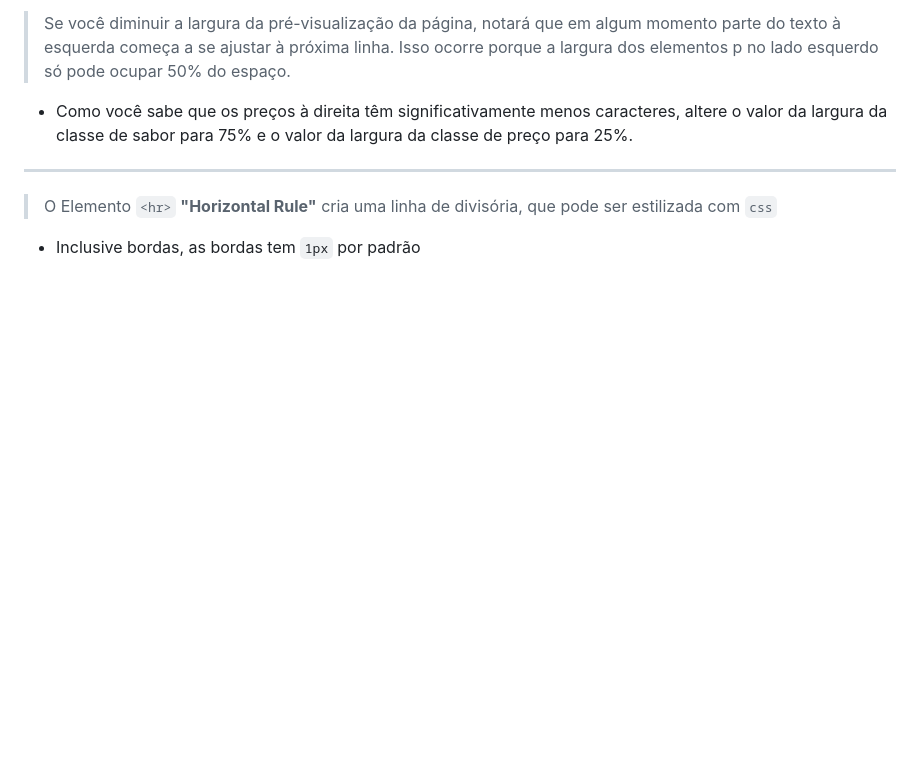
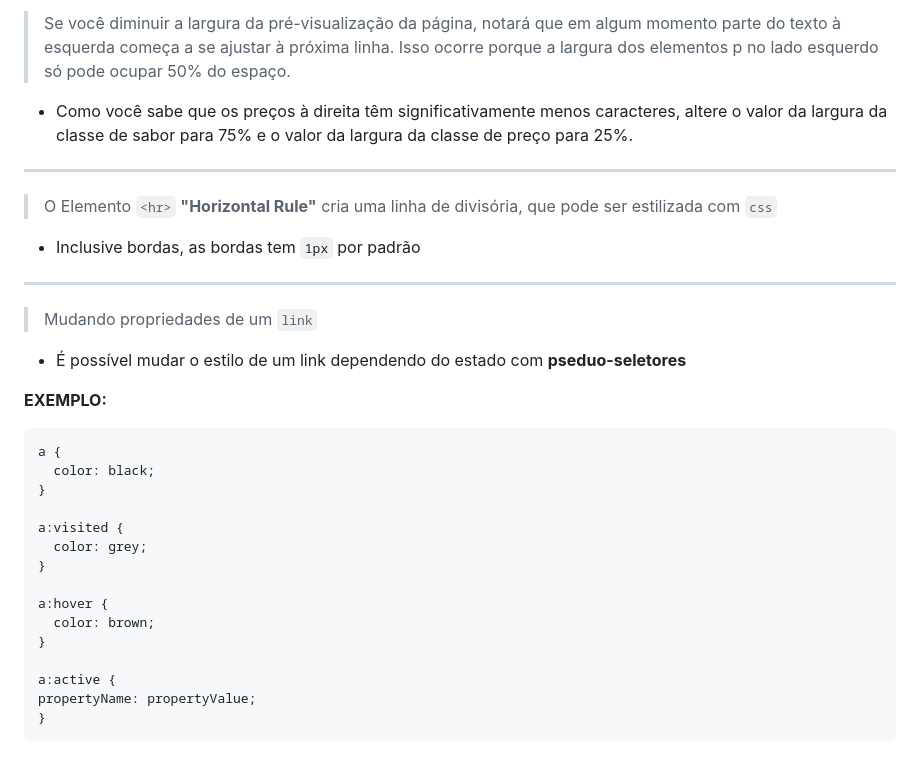
Before and after one commit to jhonathanwesley/studying_freecodecamp, a Markdown page: 01 - Responsive Web Design/02 - cafe_menu/guia_teorico.md, the part around the change. Rendered like a GitHub page; blank space fills up the shorter version.

Commit message:
Update guia_teorico.md
Tags para estilizar links com CSS

````diff
--- a/01 - Responsive Web Design/02 - cafe_menu/guia_teorico.md
+++ b/01 - Responsive Web Design/02 - cafe_menu/guia_teorico.md
@@ -205,3 +205,29 @@ That's closer, but the price didn't stay over on the right. This is because `inl
 > O Elemento `<hr>` **"Horizontal Rule"** cria uma linha de divisória, que pode ser estilizada com `css`
 
 - Inclusive bordas, as bordas tem `1px` por padrão
+
+---
+
+> Mudando propriedades de um `link`
+
+- É possível mudar o estilo de um link dependendo do estado com **pseduo-seletores**
+
+**EXEMPLO:**
+
+```css
+a {
+  color: black;
+}
+
+a:visited {
+  color: grey;
+}
+
+a:hover {
+  color: brown;
+}
+
+a:active {
+propertyName: propertyValue;
+}
+```
````
